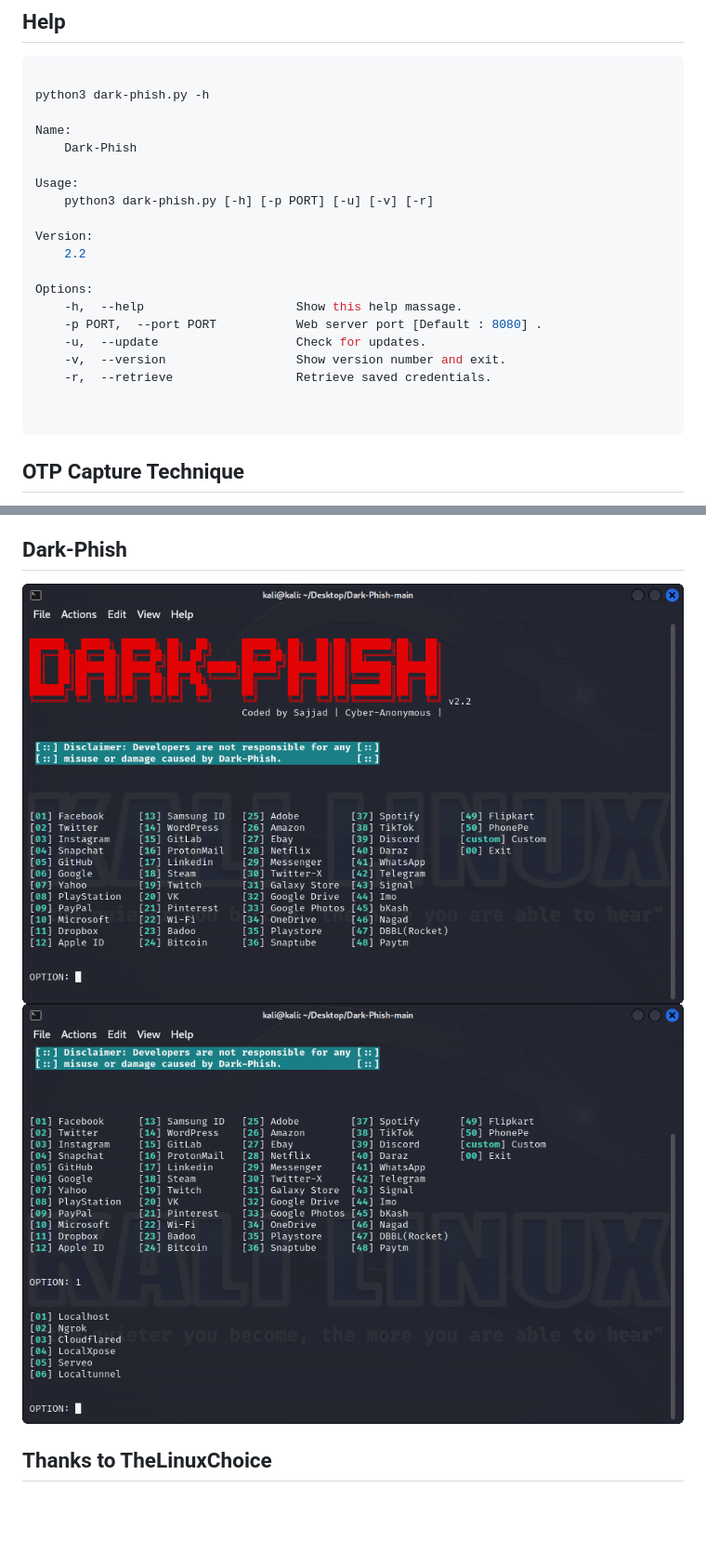
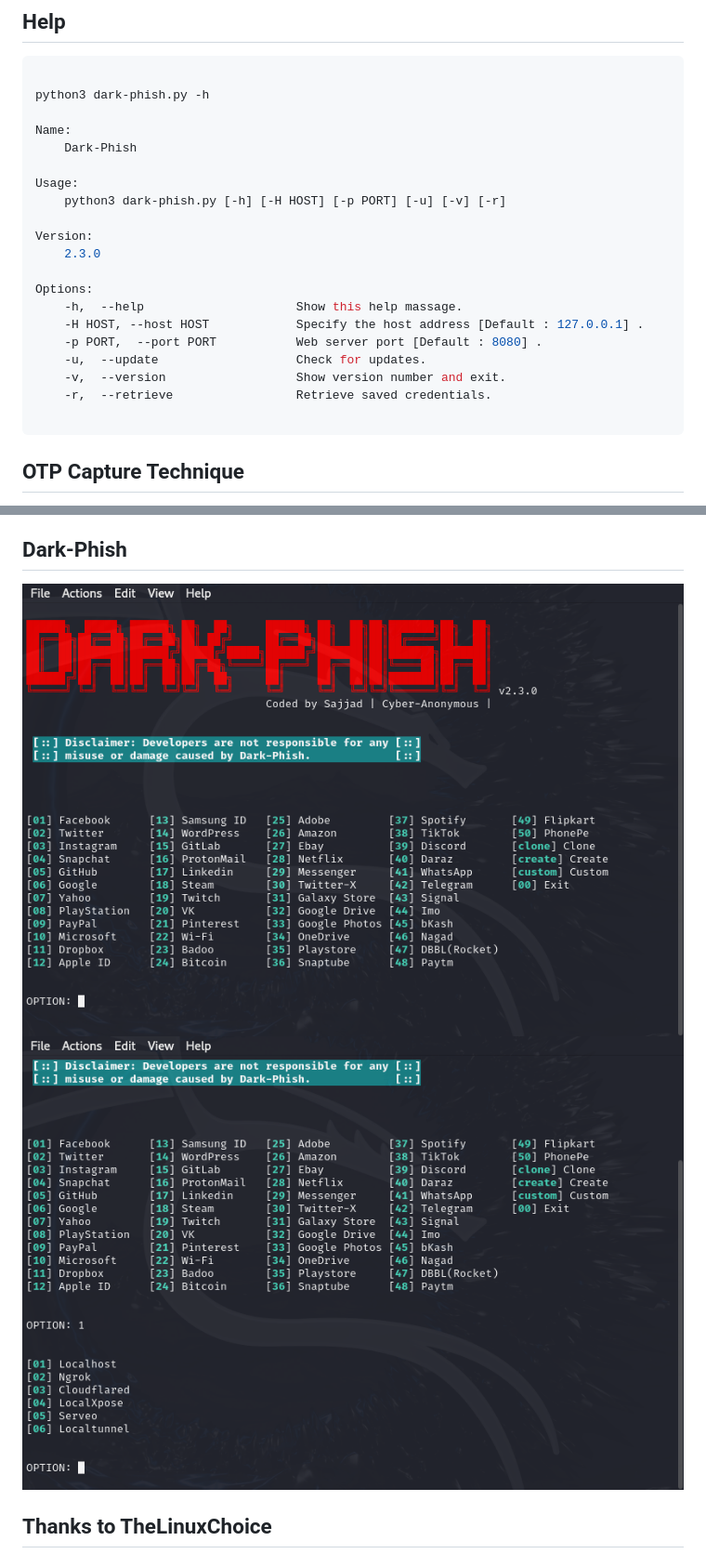
Before and after one commit to Cyber-Anonymous/Dark-Phish, a Markdown page: README.md, 2 parts joined by grey strips. Shown: that part at 93% size. Rendered like a GitHub page; pictures changed too: core/image1.png, core/image2.png; blank space fills up the shorter version.

Commit message:
Dark-Phish 2.3.0

````diff
--- a/README.md
+++ b/README.md
@@ -67,18 +71,18 @@ Name:
     Dark-Phish
 
 Usage:
-    python3 dark-phish.py [-h] [-p PORT] [-u] [-v] [-r]
+    python3 dark-phish.py [-h] [-H HOST] [-p PORT] [-u] [-v] [-r]
 
 Version:
-    2.2
+    2.3.0
 
 Options:
     -h,  --help                     Show this help massage.
+    -H HOST, --host HOST            Specify the host address [Default : 127.0.0.1] .
     -p PORT,  --port PORT           Web server port [Default : 8080] .
     -u,  --update                   Check for updates.
     -v,  --version                  Show version number and exit.
     -r,  --retrieve                 Retrieve saved credentials.
-
 
 ```
 
````
Also changed, not shown: other parts of README.md (+8 -4 lines), core/icon.png (added), core/logo.png, 2 other files.
